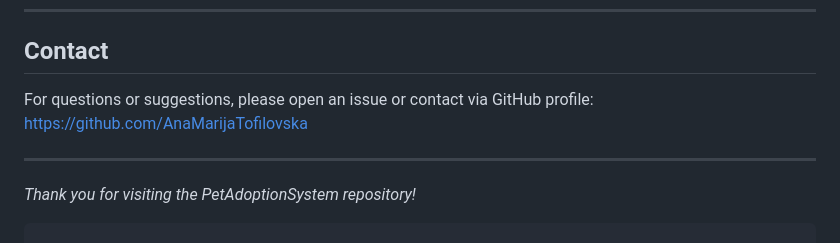
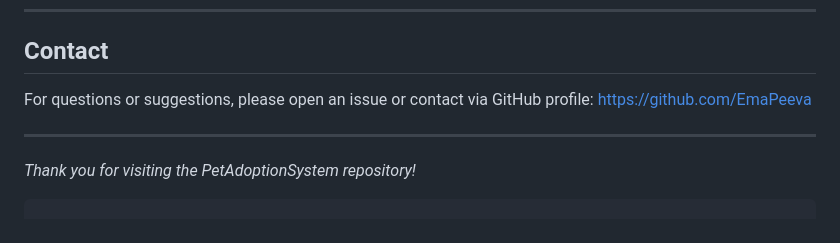
Before and after one commit to EmaPeeva/PetAdoptionSystem, a Markdown page: README.md, the part around the change. Rendered like a GitHub page.

```diff
--- a/README.md
+++ b/README.md
@@ -176,7 +176,7 @@ Contributions are welcome! Please fork the repository and submit a pull request.
 ## Contact
 
 For questions or suggestions, please open an issue or contact via GitHub profile:
-[https://github.com/AnaMarijaTofilovska](https://github.com/AnaMarijaTofilovska)
+[https://github.com/EmaPeeva](https://github.com/EmaPeeva)
 
 ---
 
```
